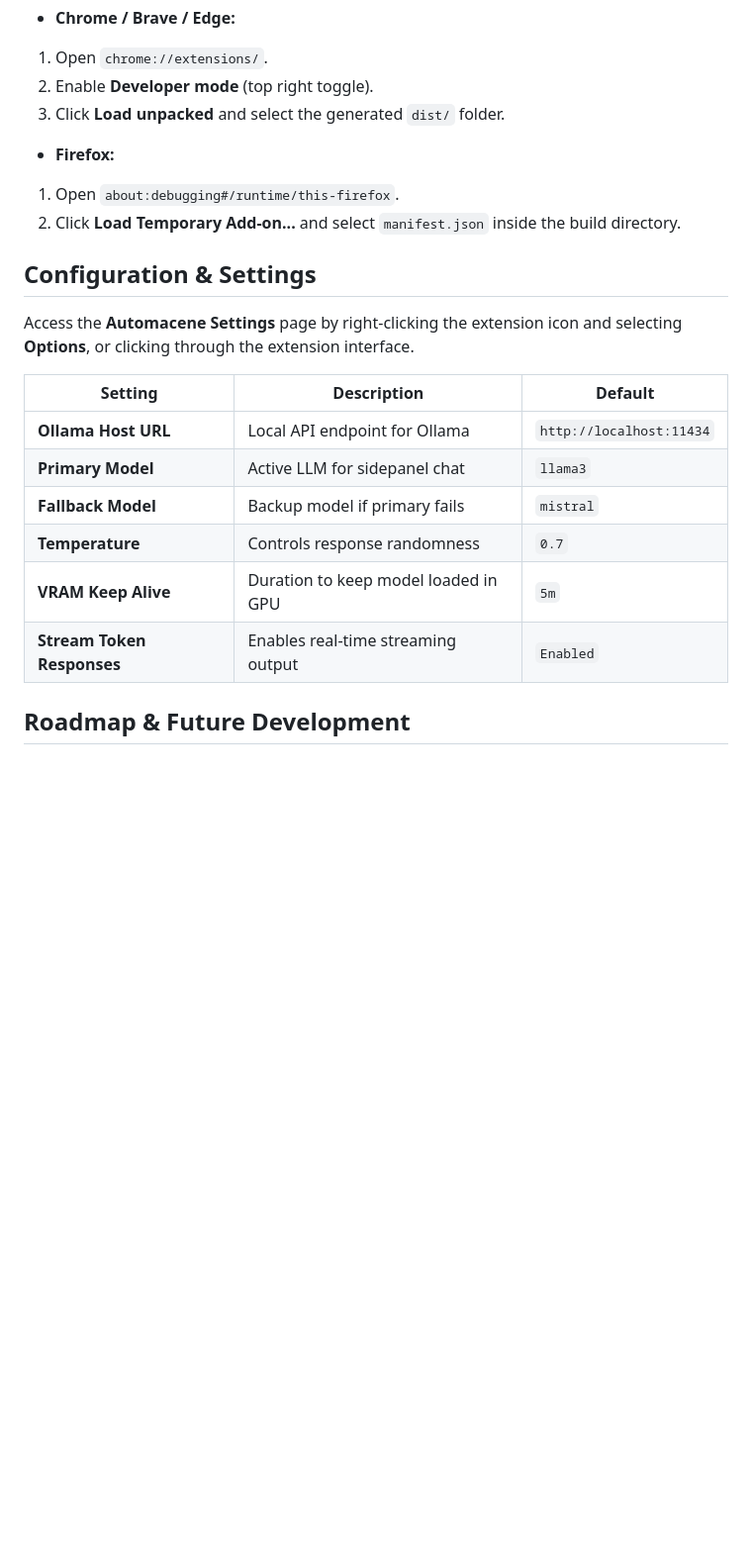
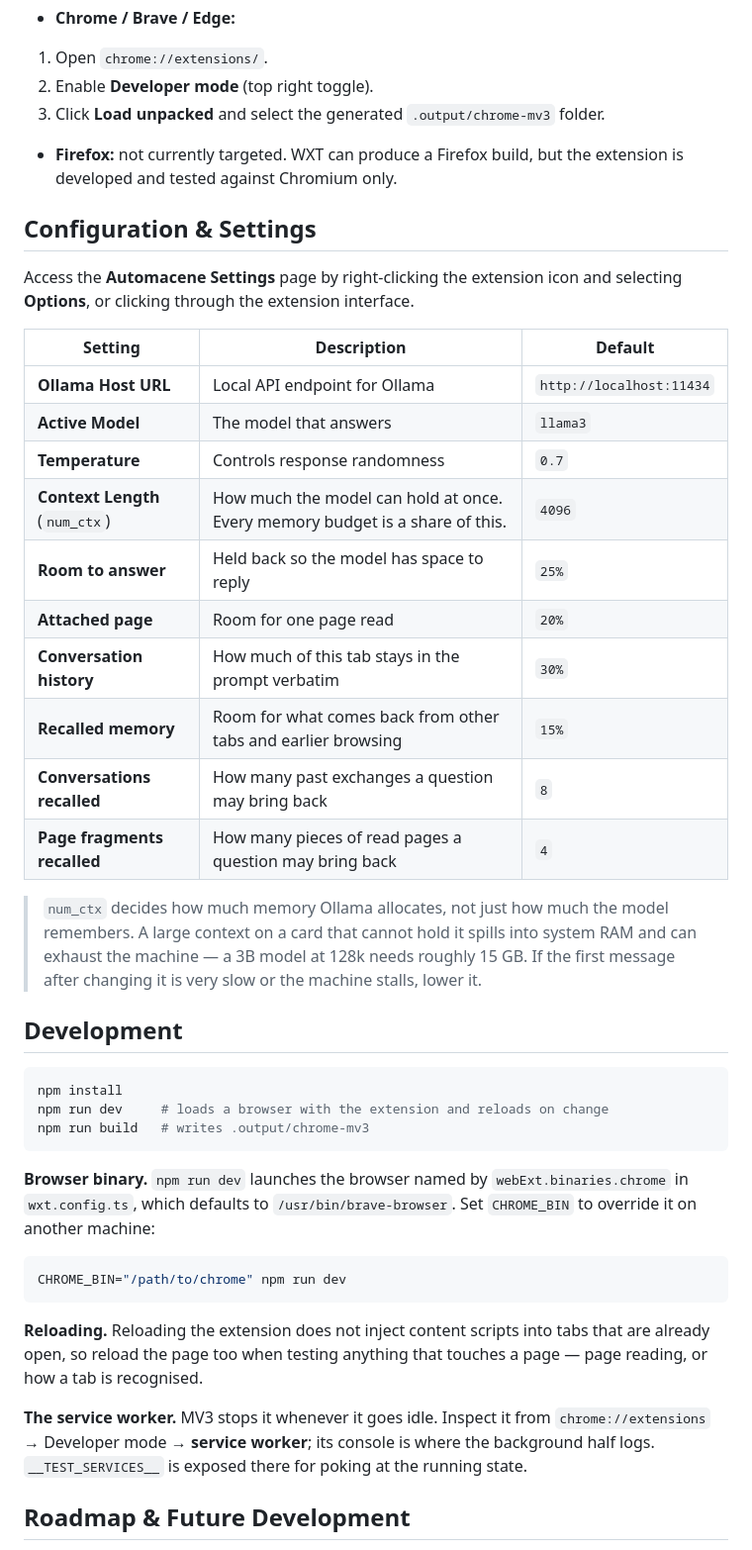
Before and after one commit to Automacene/companion, a Markdown page: README.md, the part around one of its changes. Shown at 99% size. GitHub-like rendering; blank space fills up the shorter version.

Commit message:
Bring the README up to date, and drop TODO.md
TODO.md described a project from several sessions ago -- the options page it
said was still a monolith has been three separate entrypoints for a while,
and most of the rest was done and never crossed off. A stale list is worse
than none: it sent me hunting for work that did not exist. It was never
tracked by git anyway, so this only removes the file.

README fixes, each checked against the code rather than assumed:

  - Load unpacked points at .output/chrome-mv3, not dist/.
  - Streaming is not "powered by the Vercel AI SDK". streamText is imported
    and never called; the streaming is a direct fetch of Ollama's NDJSON.
  - The Fallback Model row is gone. The setting is stored and shown in the
    UI but nothing reads it when making a request, so documenting it as a
    backup was describing behaviour that does not exist.
  - Firefox is named as not currently targeted rather than given install
    steps, since only Chromium is developed against.

Features now mention what the extension actually grew into: reading the page
you are on, memory shared across tabs, page fragments rather than whole
documents, conversations that survive a browser restart, and a memory page
for inspecting and pruning it.

The settings table lists the memory budgets, with a note that num_ctx decides
how much memory Ollama allocates and not merely how much the model
remembers -- a 3B model at 128k needs about 15 GB, which is how this machine
was OOM-killed.

Adds a Development section carrying the environment notes that used to sit
unwritten in TODO: CHROME_BIN for the browser binary, that reloading the
extension does not reinject content scripts into open tabs, and where the
service worker console is.

````diff
--- a/README.md
+++ b/README.md
@@ -96,11 +100,10 @@ npm run build
 * **Chrome / Brave / Edge:**
 1. Open `chrome://extensions/`.
 2. Enable **Developer mode** (top right toggle).
-3. Click **Load unpacked** and select the generated `dist/` folder.
+3. Click **Load unpacked** and select the generated `.output/chrome-mv3` folder.
 
-* **Firefox:**
-1. Open `about:debugging#/runtime/this-firefox`.
-2. Click **Load Temporary Add-on...** and select `manifest.json` inside the build directory.
+* **Firefox:** not currently targeted. WXT can produce a Firefox build, but the
+  extension is developed and tested against Chromium only.
 
 
 ## Configuration & Settings
@@ -110,11 +113,46 @@ Access the **Automacene Settings** page by right-clicking the extension icon and
 | Setting | Description | Default |
 | --- | --- | --- |
 | **Ollama Host URL** | Local API endpoint for Ollama | `http://localhost:11434` |
-| **Primary Model** | Active LLM for sidepanel chat | `llama3` |
-| **Fallback Model** | Backup model if primary fails | `mistral` |
+| **Active Model** | The model that answers | `llama3` |
 | **Temperature** | Controls response randomness | `0.7` |
-| **VRAM Keep Alive** | Duration to keep model loaded in GPU | `5m` |
-| **Stream Token Responses** | Enables real-time streaming output | `Enabled` |
+| **Context Length** (`num_ctx`) | How much the model can hold at once. Every memory budget is a share of this. | `4096` |
+| **Room to answer** | Held back so the model has space to reply | `25%` |
+| **Attached page** | Room for one page read | `20%` |
+| **Conversation history** | How much of this tab stays in the prompt verbatim | `30%` |
+| **Recalled memory** | Room for what comes back from other tabs and earlier browsing | `15%` |
+| **Conversations recalled** | How many past exchanges a question may bring back | `8` |
+| **Page fragments recalled** | How many pieces of read pages a question may bring back | `4` |
+
+> `num_ctx` decides how much memory Ollama allocates, not just how much the
+> model remembers. A large context on a card that cannot hold it spills into
+> system RAM and can exhaust the machine — a 3B model at 128k needs roughly
+> 15 GB. If the first message after changing it is very slow or the machine
+> stalls, lower it.
+
+## Development
+
+```bash
+npm install
+npm run dev     # loads a browser with the extension and reloads on change
+npm run build   # writes .output/chrome-mv3
+```
+
+**Browser binary.** `npm run dev` launches the browser named by
+`webExt.binaries.chrome` in `wxt.config.ts`, which defaults to
+`/usr/bin/brave-browser`. Set `CHROME_BIN` to override it on another machine:
+
+```bash
+CHROME_BIN="/path/to/chrome" npm run dev
+```
+
+**Reloading.** Reloading the extension does not inject content scripts into
+tabs that are already open, so reload the page too when testing anything that
+touches a page — page reading, or how a tab is recognised.
+
+**The service worker.** MV3 stops it whenever it goes idle. Inspect it from
+`chrome://extensions` → Developer mode → **service worker**; its console is
+where the background half logs. `__TEST_SERVICES__` is exposed there for
+poking at the running state.
 
 ## Roadmap & Future Development
 
````
Also changed, not shown: other parts of README.md (+12 -8 lines).
